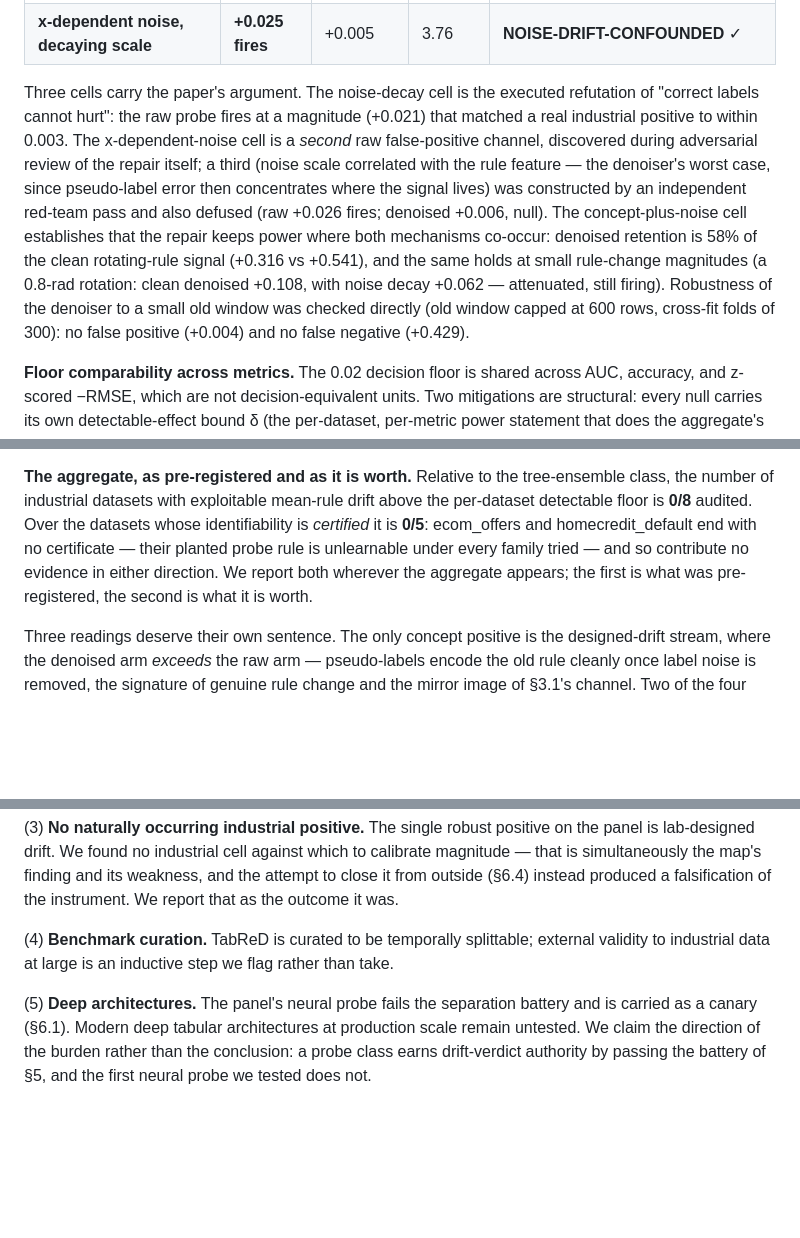
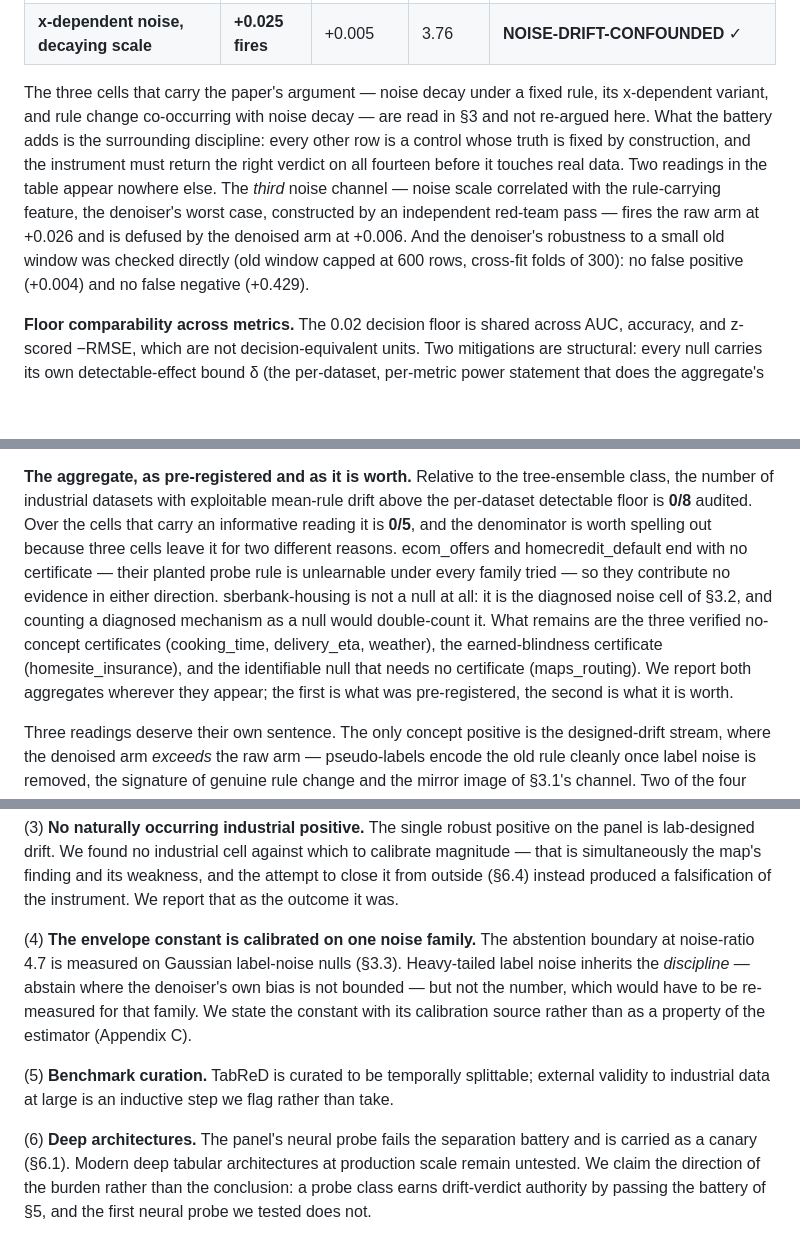
Before and after one commit to tonygjwns/explainableTabular, a Markdown page: PAPER_DRAFT_V5.md, 3 parts joined by grey strips. Drawn GitHub-style; blank space fills up the shorter version.

```diff
--- a/PAPER_DRAFT_V5.md
+++ b/PAPER_DRAFT_V5.md
@@ -553,18 +556,15 @@ the battery is a pass/fail gate, not an estimation exercise); verdicts under the
 | label noise *growing*, fixed rule | −0.023 | −0.019 | 0.14 | NO-STRONG-CONCEPT ✓ |
 | **x-dependent noise, decaying scale** | **+0.025 fires** | +0.005 | 3.76 | **NOISE-DRIFT-CONFOUNDED** ✓ |
 
-Three cells carry the paper's argument. The noise-decay cell is the executed refutation of
-"correct labels cannot hurt": the raw probe fires at a magnitude (+0.021) that matched a real
-industrial positive to within 0.003. The x-dependent-noise cell is a *second* raw false-positive
-channel, discovered during adversarial review of the repair itself; a third (noise scale
-correlated with the rule feature — the denoiser's worst case, since pseudo-label error then
-concentrates where the signal lives) was constructed by an independent red-team pass and also
-defused (raw +0.026 fires; denoised +0.006, null). The concept-plus-noise cell establishes that
-the repair keeps power where both mechanisms co-occur: denoised retention is 58% of the clean
-rotating-rule signal (+0.316 vs +0.541), and the same holds at small rule-change magnitudes
-(a 0.8-rad rotation: clean denoised +0.108, with noise decay +0.062 — attenuated, still firing).
-Robustness of the denoiser to a small old window was checked directly (old window capped at 600
-rows, cross-fit folds of 300): no false positive (+0.004) and no false negative (+0.429).
+The three cells that carry the paper's argument — noise decay under a fixed rule, its x-dependent
+variant, and rule change co-occurring with noise decay — are read in §3 and not re-argued here.
+What the battery adds is the surrounding discipline: every other row is a control whose truth is
+fixed by construction, and the instrument must return the right verdict on all fourteen before it
+touches real data. Two readings in the table appear nowhere else. The *third* noise channel — noise
+scale correlated with the rule-carrying feature, the denoiser's worst case, constructed by an
+independent red-team pass — fires the raw arm at +0.026 and is defused by the denoised arm at
++0.006. And the denoiser's robustness to a small old window was checked directly (old window capped
+at 600 rows, cross-fit folds of 300): no false positive (+0.004) and no false negative (+0.429).
 
 **Floor comparability across metrics.** The 0.02 decision floor is shared across AUC, accuracy,
 and z-scored −RMSE, which are not decision-equivalent units. Two mitigations are structural:
@@ -801,11 +801,15 @@ read as stronger than the class of rule change it was tested against.
 
 **The aggregate, as pre-registered and as it is worth.** Relative to the tree-ensemble class, the
 number of industrial datasets with exploitable mean-rule drift above the per-dataset detectable
-floor is **0/8** audited. Over the datasets whose identifiability is *certified* it is **0/5**:
-ecom_offers and homecredit_default end with no certificate — their planted probe rule is
-unlearnable under every family tried — and so contribute no evidence in either direction. We report
-both wherever the aggregate appears; the first is what was pre-registered, the second is what it is
-worth.
+floor is **0/8** audited. Over the cells that carry an informative reading it is **0/5**, and the
+denominator is worth spelling out because three cells leave it for two different reasons.
+ecom_offers and homecredit_default end with no certificate — their planted probe rule is unlearnable
+under every family tried — so they contribute no evidence in either direction. sberbank-housing is
+not a null at all: it is the diagnosed noise cell of §3.2, and counting a diagnosed mechanism as a
+null would double-count it. What remains are the three verified no-concept certificates
+(cooking_time, delivery_eta, weather), the earned-blindness certificate (homesite_insurance), and
+the identifiable null that needs no certificate (maps_routing). We report both aggregates wherever
+they appear; the first is what was pre-registered, the second is what it is worth.
 
 Three readings deserve their own sentence. The only concept positive is the designed-drift stream,
 where the denoised arm *exceeds* the raw arm — pseudo-labels encode the old rule cleanly once label
@@ -920,10 +924,16 @@ lab-designed drift. We found no industrial cell against which to calibrate magni
 simultaneously the map's finding and its weakness, and the attempt to close it from outside
 (§6.4) instead produced a falsification of the instrument. We report that as the outcome it was.
 
-(4) **Benchmark curation.** TabReD is curated to be temporally splittable; external validity to
+(4) **The envelope constant is calibrated on one noise family.** The abstention boundary at
+noise-ratio 4.7 is measured on Gaussian label-noise nulls (§3.3). Heavy-tailed label noise inherits
+the *discipline* — abstain where the denoiser's own bias is not bounded — but not the number, which
+would have to be re-measured for that family. We state the constant with its calibration source
+rather than as a property of the estimator (Appendix C).
+
+(5) **Benchmark curation.** TabReD is curated to be temporally splittable; external validity to
 industrial data at large is an inductive step we flag rather than take.
 
-(5) **Deep architectures.** The panel's neural probe fails the separation battery and is carried as
+(6) **Deep architectures.** The panel's neural probe fails the separation battery and is carried as
 a canary (§6.1). Modern deep tabular architectures at production scale remain untested. We claim
 the direction of the burden rather than the conclusion: a probe class earns drift-verdict authority
 by passing the battery of §5, and the first neural probe we tested does not.
```
Also changed, not shown: other parts of PAPER_DRAFT_V5.md (+23 -20 lines).
